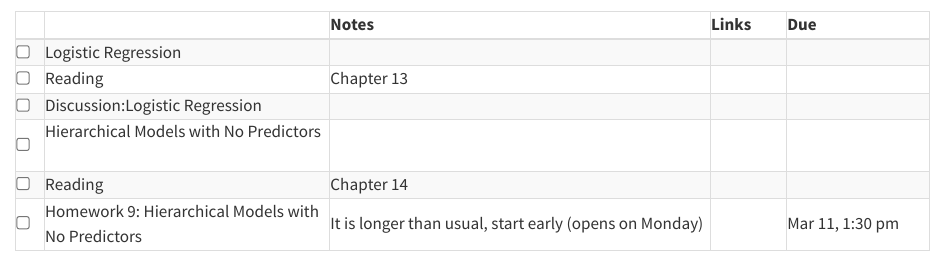
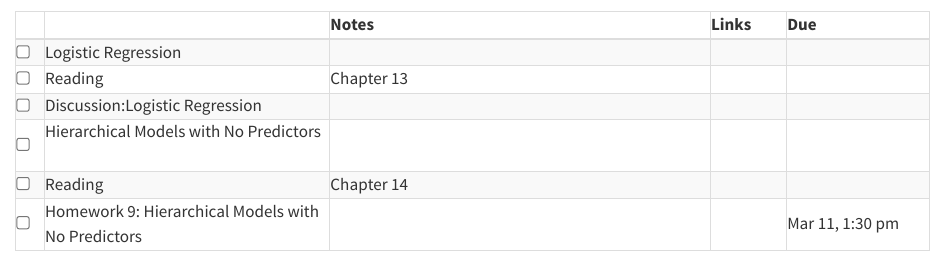
Before and after one commit to mdogucu/stats115-wi24-website, a Quarto document (specific-content/schedule/04-week09.qmd): the page in a window 1100 px wide, from its top. Rendered offline with R 4.5, knitr and Pandoc in place of Quarto, with nearby package versions.

Commit message:
fix typo

```diff
--- a/specific-content/schedule/04-week09.qmd
+++ b/specific-content/schedule/04-week09.qmd
@@ -60,7 +60,7 @@
 <tr>
     <td><input type="checkbox" /></td>
     <td> Homework 9: Hierarchical Models with No Predictors &nbsp; &nbsp; </td>
-    <td>It is longer than usual, start early (opens on Monday)</td>
+    <td></td>
     <td><a href="https://www.gradescope.com/courses/690902/assignments/4120563" target ="_blank"> <i class="fas fa-edit" aria-hidden="true"
             title="External Link to Gradescope" target = "_blank"></i></a></td>
     <td>Mar 11, 1:30 pm</td>
```
Also changed, not shown: docs/search.json, 5 other files.
